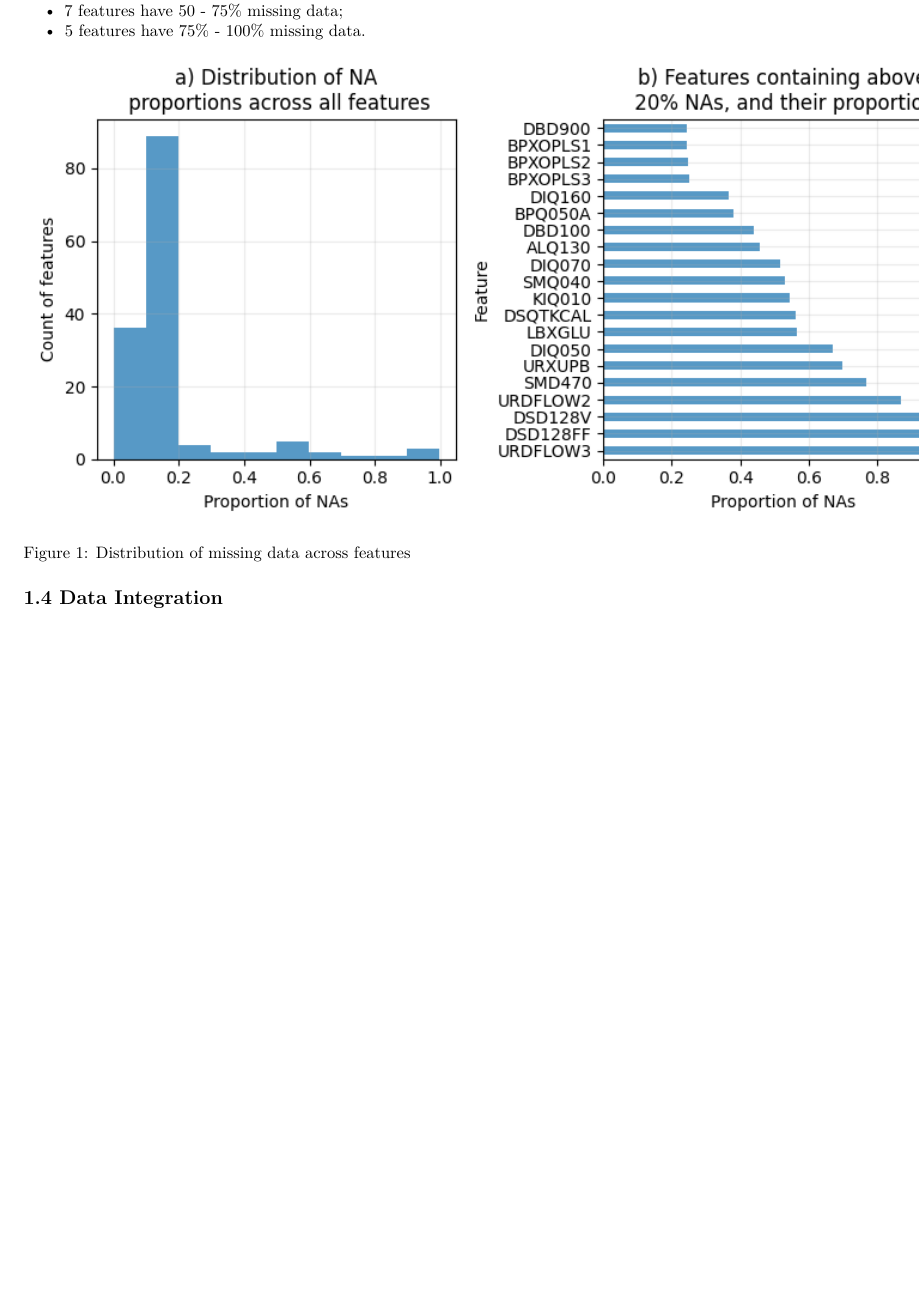
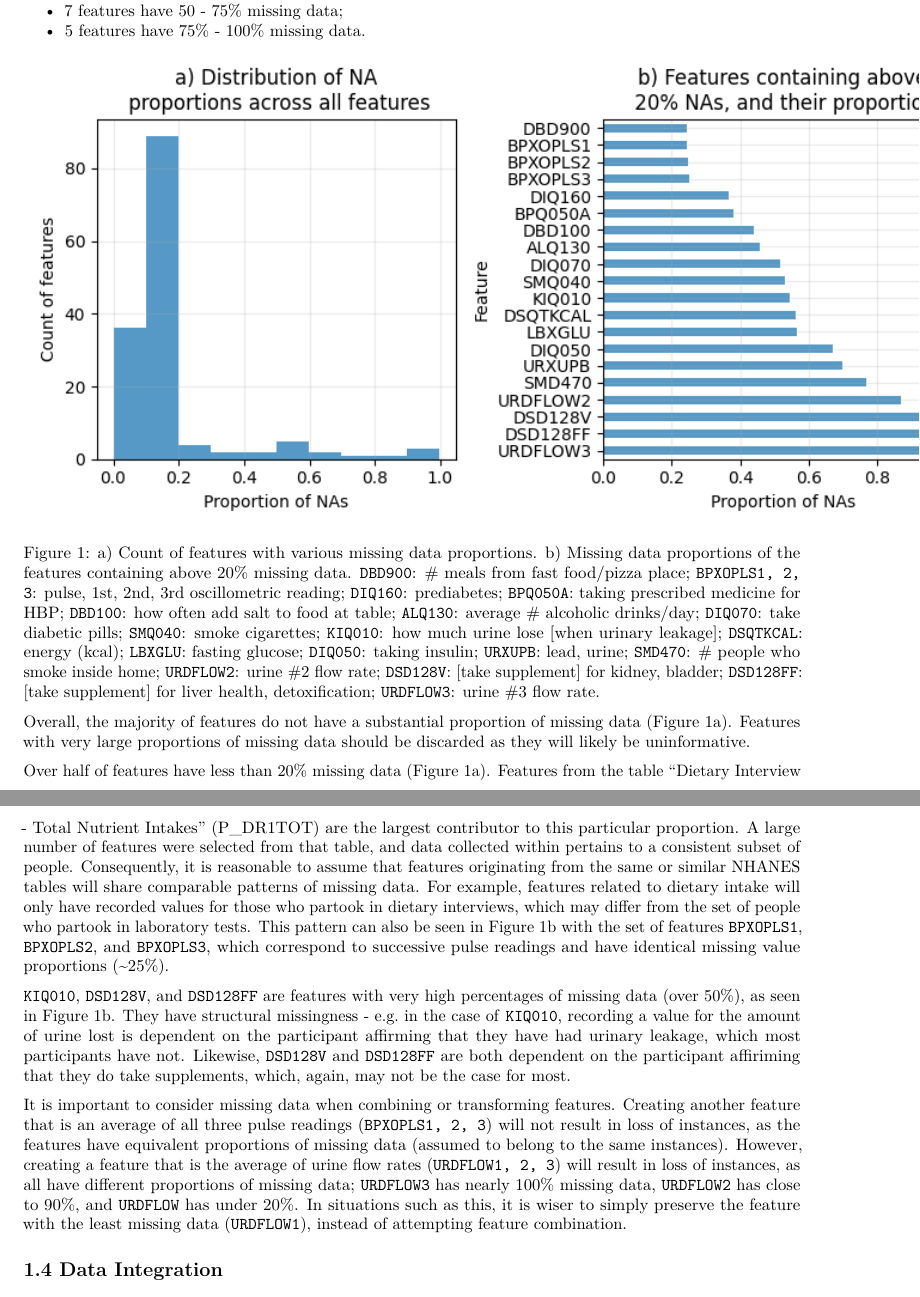
Before and after one commit to dvnguyen02/DATA301-Project, an R Markdown document (results/reports/Report.Rmd): part of page 3 of 12 before the commit and two parts of pages 3 and 4 of 12 after it, the two joined at a grey line, cut so that both start at the same text, the shorter picture padded with empty space. Rendered offline with R 4.5, knitr and Pandoc, then LaTeX, with nearby package versions; some code elsewhere in the file could not run offline.

Commit message:
update missing data analysis

````diff
--- a/results/reports/Report.Rmd
+++ b/results/reports/Report.Rmd
@@ -77,7 +77,15 @@ Features that do have missing data can be summarised as follows:
 knitr::include_graphics("../figures/na_prop.png")
 ```
 
-Figure 1: Distribution of missing data across features
+Figure 1: a) Count of features with various missing data proportions. b) Missing data proportions of the features containing above 20% missing data. `DBD900`: # meals from fast food/pizza place; `BPXOPLS1, 2, 3`: pulse, 1st, 2nd, 3rd oscillometric reading; `DIQ160`: prediabetes; `BPQ050A`: taking prescribed medicine for HBP; `DBD100`: how often add salt to food at table; `ALQ130`: average # alcoholic drinks/day; `DIQ070`: take diabetic pills; `SMQ040`: smoke cigarettes; `KIQ010`: how much urine lose [when urinary leakage]; `DSQTKCAL`: energy (kcal); `LBXGLU`: fasting glucose; `DIQ050`: taking insulin; `URXUPB`: lead, urine; `SMD470`: # people who smoke inside home; `URDFLOW2`: urine #2 flow rate; `DSD128V`: [take supplement] for kidney, bladder; `DSD128FF`: [take supplement] for liver health, detoxification; `URDFLOW3`: urine #3 flow rate.
+
+Overall, the majority of features do not have a substantial proportion of missing data (Figure 1a). Features with very large proportions of missing data should be discarded as they will likely be uninformative.
+
+Over half of features have less than 20% missing data (Figure 1a). Features from the table "Dietary Interview - Total Nutrient Intakes" ([P_DR1TOT](https://wwwn.cdc.gov/Nchs/Nhanes/2017-2018/P_DR1TOT.htm)) are the largest contributor to this particular proportion. A large number of features were selected from that table, and data collected within pertains to a consistent subset of people. Consequently, it is reasonable to assume that features originating from the same or similar NHANES tables will share comparable patterns of missing data. For example, features related to dietary intake will only have recorded values for those who partook in dietary interviews, which may differ from the set of people who partook in laboratory tests. This pattern can also be seen in Figure 1b with the set of features `BPXOPLS1`, `BPXOPLS2`, and `BPXOPLS3`, which correspond to successive pulse readings and have identical missing value proportions (~25%).
+
+`KIQ010`, `DSD128V`, and `DSD128FF` are features with very high percentages of missing data (over 50%), as seen in Figure 1b. They have structural missingness - e.g. in the case of `KIQ010`, recording a value for the amount of urine lost is dependent on the participant affirming that they have had urinary leakage, which most participants have not. Likewise, `DSD128V` and `DSD128FF` are both dependent on the participant affiriming that they do take supplements, which, again, may not be the case for most.
+
+It is important to consider missing data when combining or transforming features. Creating another feature that is an average of all three pulse readings (`BPXOPLS1, 2, 3`) will not result in loss of instances, as the features have equivalent proportions of missing data (assumed to belong to the same instances). However, creating a feature that is the average of urine flow rates (`URDFLOW1, 2, 3`) will result in loss of instances, as all have different proportions of missing data; `URDFLOW3` has nearly 100% missing data, `URDFLOW2` has close to 90%, and `URDFLOW` has under 20%. In situations such as this, it is wiser to simply preserve the feature with the least missing data (`URDFLOW1`), instead of attempting feature combination.
 
 ## 1.4 Data Integration
 
````
